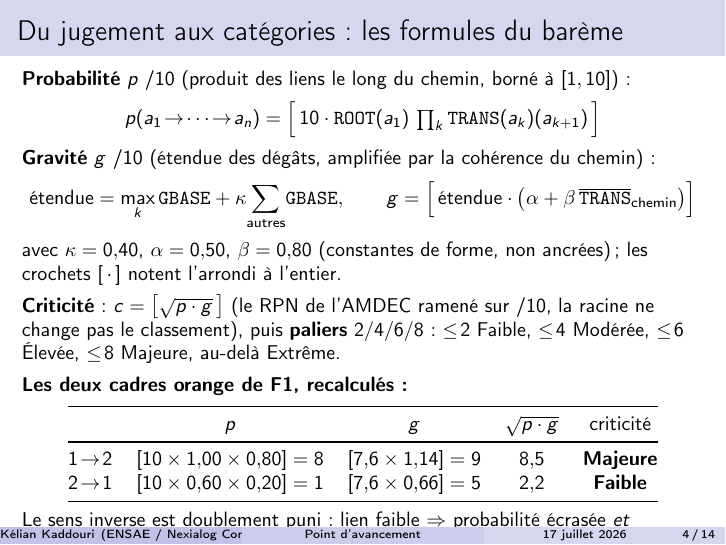
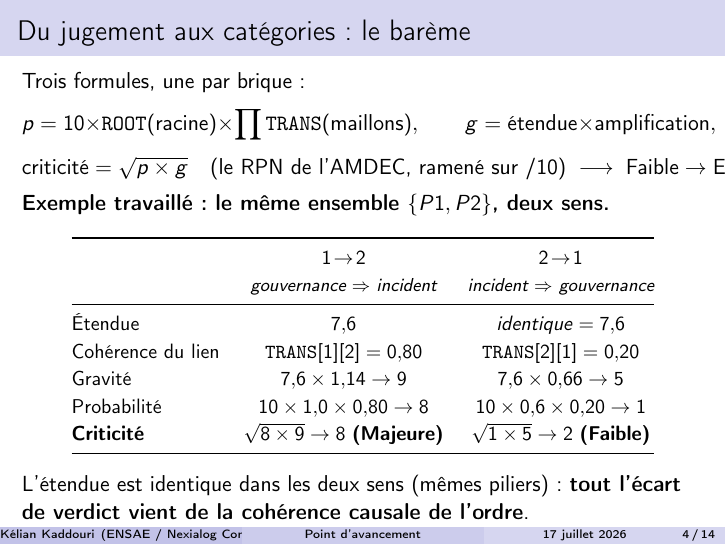
Before and after one commit to kelian19/M-moire-, LaTeX slides (exploratory/slides/2026-07-17_point_tuteur.tex): page 4 of 14. Compiled offline with pdfLaTeX.

Commit message:
Exploratory : slides tuteur - slide bareme simplifiee (style fiche pedagogique)
Trois formules en une ligne chacune (p, g, criticite RPN) et l exemple
travaille de la fiche : meme ensemble {P1,P2}, deux sens, tableau etendue /
coherence / gravite / probabilite / criticite. Tout l ecart de verdict vient
de la coherence causale de l ordre.

```diff
--- a/exploratory/slides/2026-07-17_point_tuteur.tex
+++ b/exploratory/slides/2026-07-17_point_tuteur.tex
@@ -56,41 +56,38 @@ risque probabilité $\times$ gravité, appliquée à chaque cascade ordonnée.
 \end{frame}
 
 % =====================================================================
-\begin{frame}{Du jugement aux catégories : les formules du barème}
-\small
-\textbf{Probabilité} $p$ /10 (produit des liens le long du chemin, borné à $[1,10]$) :
+\begin{frame}{Du jugement aux catégories : le barème}
+Trois formules, une par brique :
 \[
-p(a_1\!\to\!\cdots\!\to\!a_n) = \Big[\,10\cdot\texttt{ROOT}(a_1)\,
-\textstyle\prod_{k} \texttt{TRANS}(a_k)(a_{k+1})\,\Big]
+p = 10 \times \texttt{ROOT}(\text{racine}) \times \prod \texttt{TRANS}(\text{maillons}),
+\qquad
+g = \text{étendue} \times \text{amplification},
 \]
-\textbf{Gravité} $g$ /10 (étendue des dégâts, amplifiée par la cohérence du chemin) :
 \[
-\text{étendue} = \max_k \texttt{GBASE} + \kappa \!\sum_{\text{autres}}\! \texttt{GBASE},
-\qquad
-g = \Big[\,\text{étendue}\cdot\big(\alpha + \beta\,\overline{\texttt{TRANS}}_{\text{chemin}}\big)\Big]
+\text{criticité} = \sqrt{p \times g}
+\quad \text{(le RPN de l'AMDEC, ramené sur /10)} \;\longrightarrow\;
+\text{Faible} \to \text{Extrême}.
 \]
-avec $\kappa = 0{,}40$, $\alpha = 0{,}50$, $\beta = 0{,}80$ (constantes de forme, non
-ancrées) ; les crochets $[\,\cdot\,]$ notent l'arrondi à l'entier.
 \medskip
-
-\textbf{Criticité} : $c = \big[\sqrt{p \cdot g}\,\big]$ (le RPN de l'AMDEC ramené sur /10,
-la racine ne change pas le classement), puis \textbf{paliers} $2/4/6/8$ :
-$\le\!2$ Faible, $\le\!4$ Modérée, $\le\!6$ Élevée, $\le\!8$ Majeure, au-delà Extrême.
-\medskip
-
-\textbf{Les deux cadres orange de F1, recalculés :}
-\begin{center}
-\begin{tabular}{@{}l c c c c@{}}
+\textbf{Exemple travaillé : le même ensemble $\{P1, P2\}$, deux sens.}
+\begin{center}\small
+\renewcommand{\arraystretch}{1.15}
+\begin{tabular}{@{}l c c@{}}
 \toprule
- & $p$ & $g$ & $\sqrt{p\cdot g}$ & criticité \\
+ & $1\!\to\!2$ & $2\!\to\!1$ \\
+ & \footnotesize\emph{gouvernance $\Rightarrow$ incident} & \footnotesize\emph{incident $\Rightarrow$ gouvernance} \\
 \midrule
-$1\!\to\!2$ & $[10 \times 1{,}00 \times 0{,}80] = 8$ & $[7{,}6 \times 1{,}14] = 9$ & $8{,}5$ & \textbf{Majeure} \\
-$2\!\to\!1$ & $[10 \times 0{,}60 \times 0{,}20] = 1$ & $[7{,}6 \times 0{,}66] = 5$ & $2{,}2$ & \textbf{Faible} \\
+Étendue        & $\mathbf{7{,}6}$ & \emph{identique} $= \mathbf{7{,}6}$ \\
+Cohérence du lien & $\texttt{TRANS}[1][2] = \mathbf{0{,}80}$ & $\texttt{TRANS}[2][1] = \mathbf{0{,}20}$ \\
+Gravité        & $7{,}6 \times 1{,}14 \to \mathbf{9}$ & $7{,}6 \times 0{,}66 \to \mathbf{5}$ \\
+Probabilité    & $10 \times 1{,}0 \times 0{,}80 \to \mathbf{8}$ & $10 \times 0{,}6 \times 0{,}20 \to \mathbf{1}$ \\
+\textbf{Criticité} & $\sqrt{8 \times 9} \to \mathbf{8}$ \textbf{(Majeure)} & $\sqrt{1 \times 5} \to \mathbf{2}$ \textbf{(Faible)} \\
 \bottomrule
 \end{tabular}
 \end{center}
-Le sens inverse est doublement puni : lien faible $\Rightarrow$ probabilité écrasée
-\emph{et} amplification amortie (même étendue $7{,}6$).
+\medskip
+L'étendue est identique dans les deux sens (mêmes piliers) : \textbf{tout l'écart de
+verdict vient de la cohérence causale de l'ordre}.
 \end{frame}
 
 % =====================================================================
```
Also changed, not shown: exploratory/slides/2026-07-17_point_tuteur.pdf.
